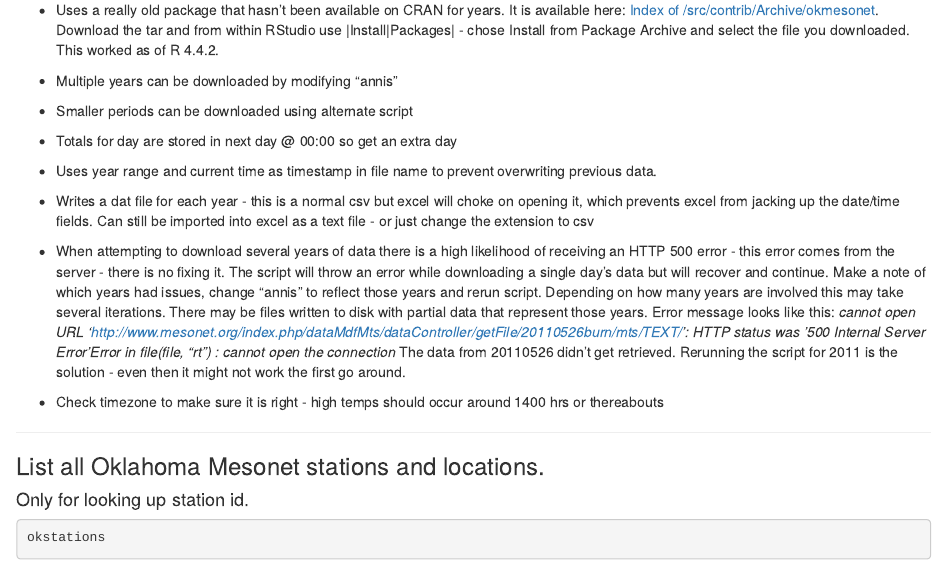
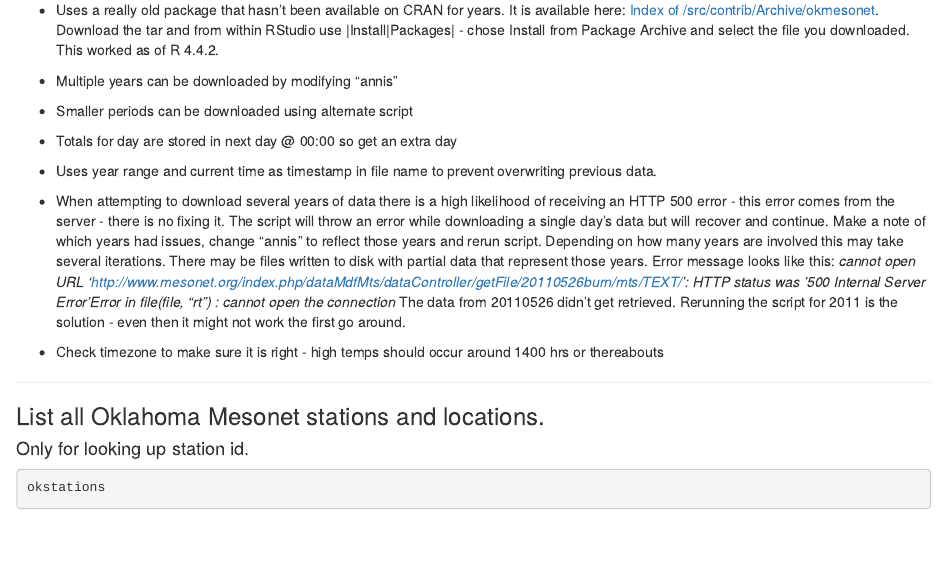
Before and after one commit to cowpu2/Oklahoma_Mesonet, an R Markdown document (01_Mesonet_Dloads.RMD): the page in a window 1100 px wide, from 130 px down. Rendered offline with R 4.5, knitr and Pandoc, with nearby package versions; some code elsewhere in the file could not run offline.

Commit message:
Removed obsolete text

```diff
--- a/01_Mesonet_Dloads.RMD
+++ b/01_Mesonet_Dloads.RMD
@@ -18,9 +18,6 @@ nocite: '@*'
 + Totals for day are stored in next day @ 00:00 so get an extra day
 
 + Uses year range and current time as timestamp in file name to prevent overwriting previous data.
-
-+ Writes a dat file for each year - this is a normal csv but excel will choke on opening it, which prevents excel from jacking up the date/time fields.  Can still be imported into excel as a text file - or just change the extension to csv
-
 
 + When attempting to download several years of data there is a high likelihood of receiving an HTTP 500 error - this error comes from the server - there is no fixing it.  The script will throw an error while downloading a single day's data but will recover and continue.  Make a note of which years had issues, change "annis" to reflect those years and rerun script.  Depending on how many years are involved this may take several iterations.
 There may be files written to disk with partial data that represent those years.  Error message looks like this:  *cannot open URL 'http://www.mesonet.org/index.php/dataMdfMts/dataController/getFile/20110526burn/mts/TEXT/': HTTP status was '500 Internal Server Error'Error in file(file, "rt") : cannot open the connection*  The data from 20110526 didn't get retrieved.  Rerunning the script for 2011 is the solution - even then it might not work the first go around.
```
